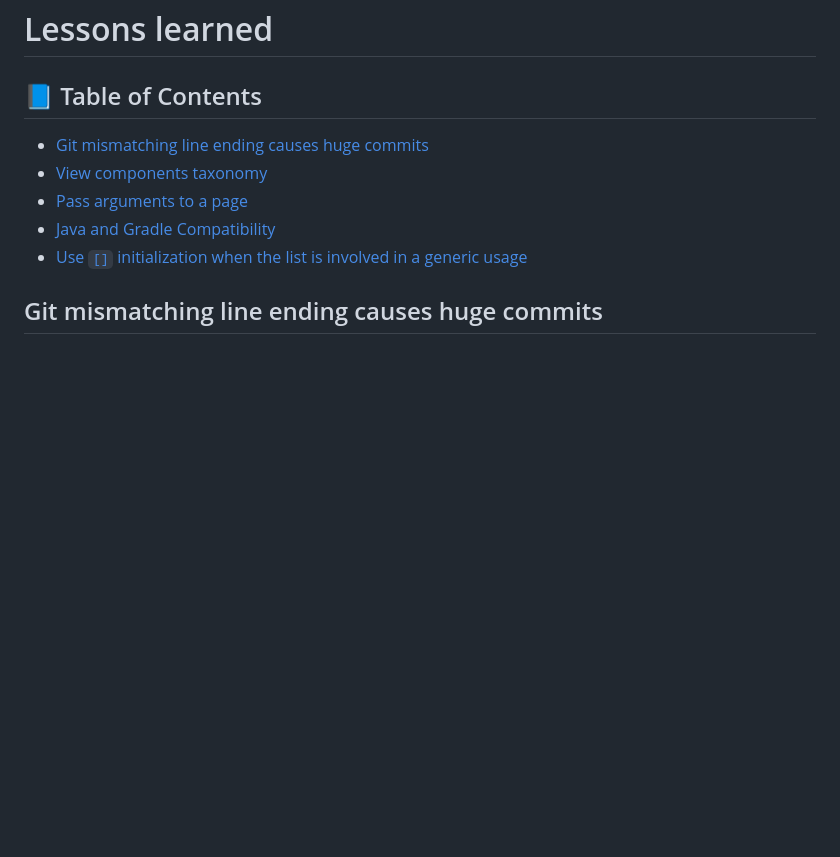
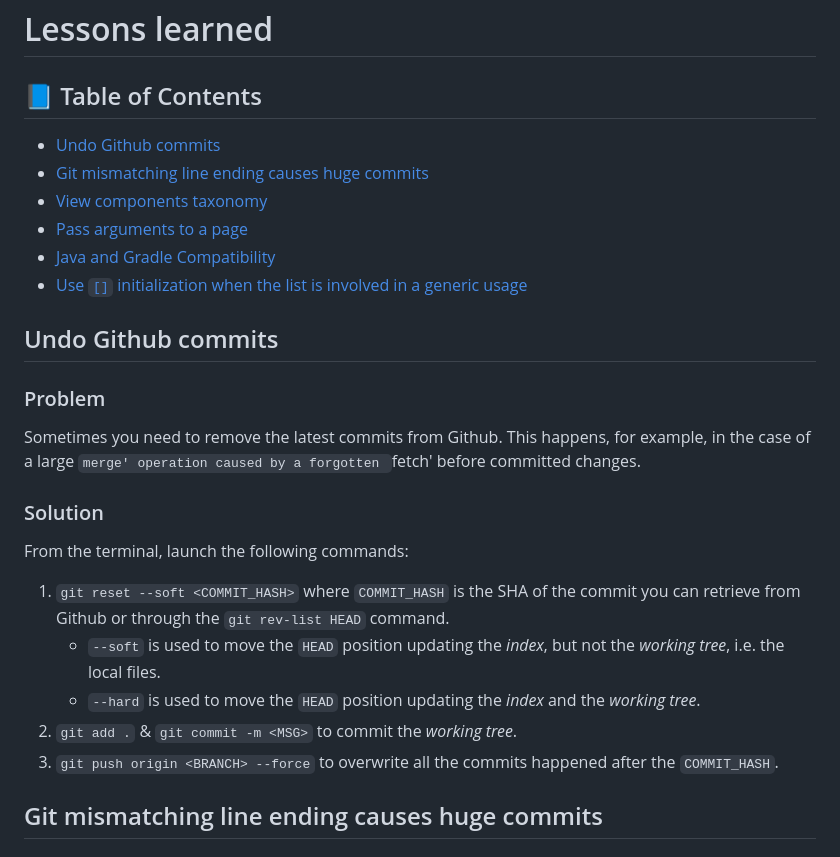
Before and after one commit to MrPio/Scheda_DnD_5e, a Markdown page: LESSON_LEARNED.md, the part around the change. Rendered like a GitHub page; blank space fills up the shorter version.

```diff
--- a/LESSON_LEARNED.md
+++ b/LESSON_LEARNED.md
@@ -2,11 +2,26 @@
 
 <a name="index"></a>
 ## 📘 Table of Contents
+* [Undo Github commits](#ll6)
 * [Git mismatching line ending causes huge commits](#ll5)
 * [View components taxonomy](#ll4)
 * [Pass arguments to a page](#ll3)
 * [Java and Gradle Compatibility](#ll2)
 * [Use `[]` initialization when the list is involved in a generic usage](#ll1)
+
+<a name="ll6"></a>
+## Undo Github commits
+
+### Problem
+Sometimes you need to remove the latest commits from Github. This happens, for example, in the case of a large `merge' operation caused by a forgotten `fetch' before committed changes.
+
+### Solution
+From the terminal, launch the following commands:
+1. `git reset --soft <COMMIT_HASH>` where `COMMIT_HASH` is the SHA of the commit you can retrieve from Github or through the `git rev-list HEAD` command.
+   * `--soft` is used to move the `HEAD` position updating the *index*, but not the *working tree*, i.e. the local files.
+   * `--hard` is used to move the `HEAD` position updating the *index* and the *working tree*.
+2. `git add .` & `git commit -m <MSG>` to commit the *working tree*.
+3. `git push origin <BRANCH> --force` to overwrite all the commits happened after the `COMMIT_HASH`.
 
 <a name="ll5"></a>
 ## Git mismatching line ending causes huge commits
```
